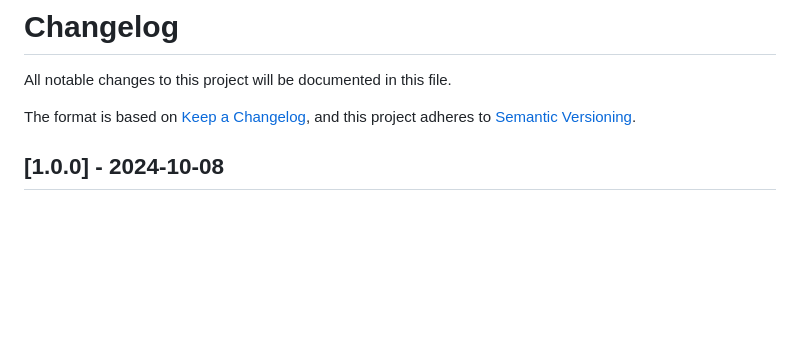
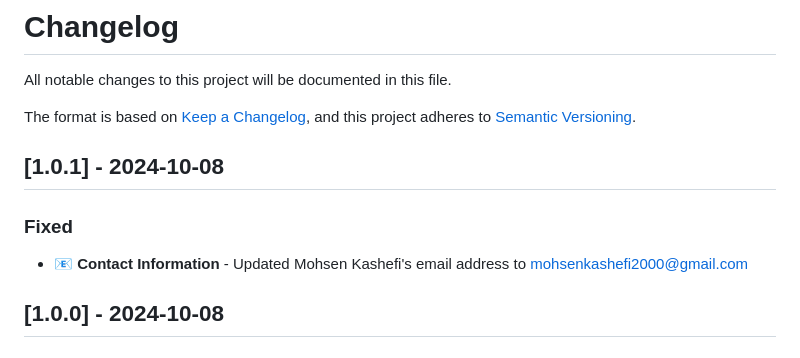
Before and after one commit to MohsenKashefi/Password-Check, a Markdown page: CHANGELOG.md, the part around the change. GitHub-like rendering; blank space fills up the shorter version.

Commit message:
Update Mohsen Kashefi's email address

```diff
--- a/CHANGELOG.md
+++ b/CHANGELOG.md
@@ -4,6 +4,11 @@ All notable changes to this project will be documented in this file.
 
 The format is based on [Keep a Changelog](https://keepachangelog.com/en/1.0.0/),
 and this project adheres to [Semantic Versioning](https://semver.org/spec/v2.0.0.html).
+
+## [1.0.1] - 2024-10-08
+
+### Fixed
+- 📧 **Contact Information** - Updated Mohsen Kashefi's email address to mohsenkashefi2000@gmail.com
 
 ## [1.0.0] - 2024-10-08
 
```
